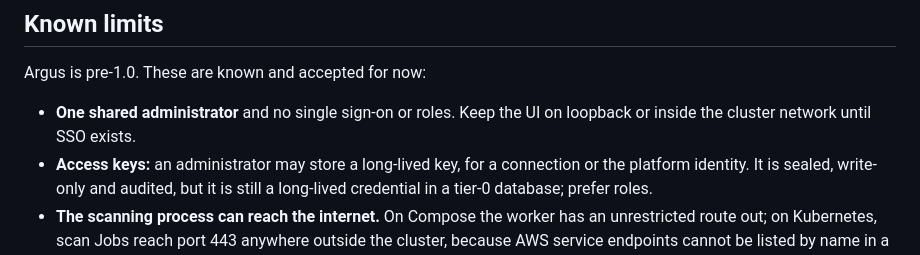
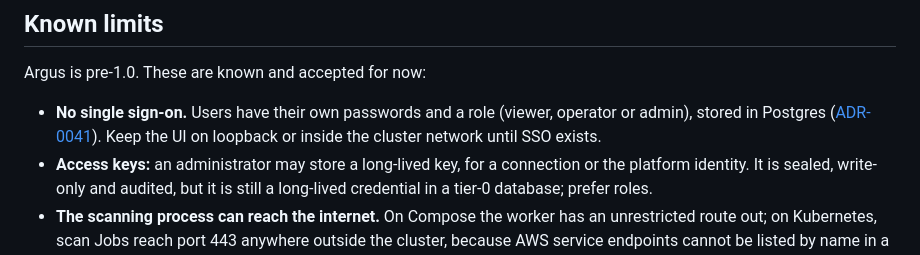
Before and after one commit to joaodll/catheris-argus, a Markdown page: docs/security-model.md, the part around the change. GitHub-like rendering.

```diff
--- a/docs/security-model.md
+++ b/docs/security-model.md
@@ -126,8 +126,9 @@ when their checks need it. Argus never stores such a value:
 
 Argus is pre-1.0. These are known and accepted for now:
 
-- **One shared administrator** and no single sign-on or roles. Keep the UI on loopback or inside
-  the cluster network until SSO exists.
+- **No single sign-on.** Users have their own passwords and a role (viewer, operator or admin),
+  stored in Postgres ([ADR-0041](adr/0041-users-and-roles.md)). Keep the UI on loopback or inside the
+  cluster network until SSO exists.
 - **Access keys:** an administrator may store a long-lived key, for a connection or the platform
   identity. It is sealed, write-only and audited, but it is still a long-lived credential in a
   tier-0 database; prefer roles.
```
Also changed, not shown: docs/design.md (+1 -1 lines), docs/runbook.md (+1 -1 lines).
